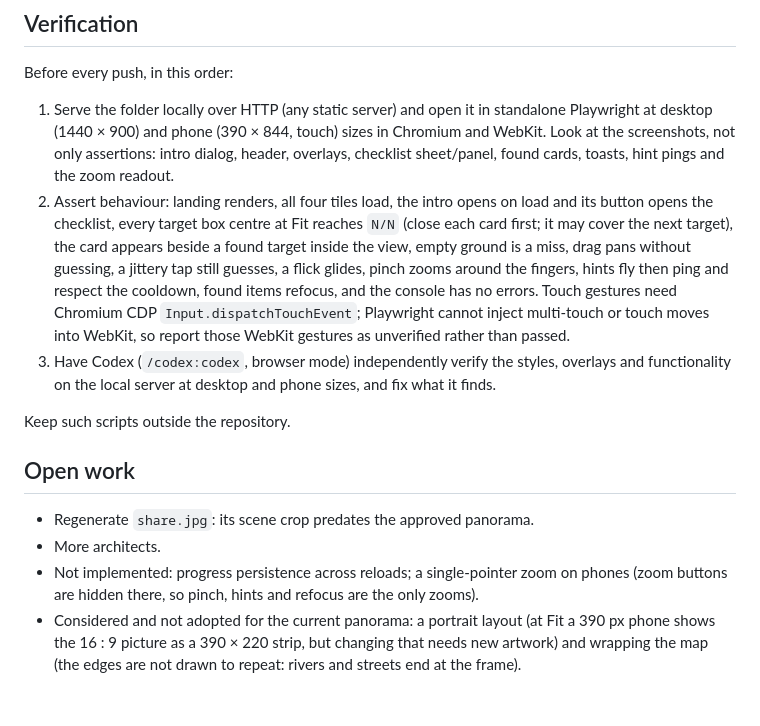
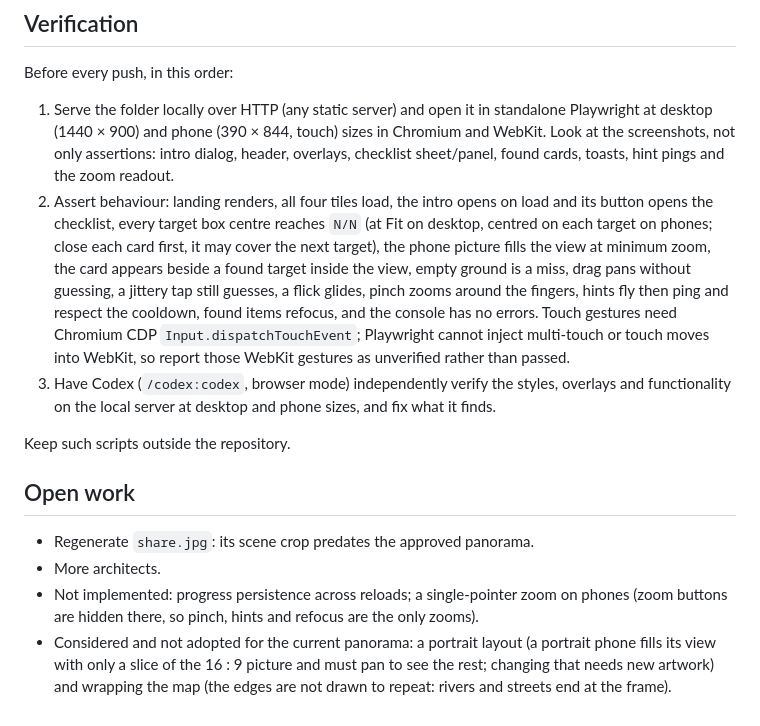
Before and after one commit to smartinov/marhitekta, a Markdown page: AGENTS.md, the part around one of its changes. Drawn GitHub-style.

Commit message:
docs: describe the touch-screen fill zoom and phone verification

```diff
--- a/AGENTS.md
+++ b/AGENTS.md
@@ -48,7 +48,7 @@ The artwork must first pass the production project's edition requirements and ga
 Before every push, in this order:
 
 1. Serve the folder locally over HTTP (any static server) and open it in standalone Playwright at desktop (1440 × 900) and phone (390 × 844, touch) sizes in Chromium and WebKit. Look at the screenshots, not only assertions: intro dialog, header, overlays, checklist sheet/panel, found cards, toasts, hint pings and the zoom readout.
-2. Assert behaviour: landing renders, all four tiles load, the intro opens on load and its button opens the checklist, every target box centre at Fit reaches `N/N` (close each card first; it may cover the next target), the card appears beside a found target inside the view, empty ground is a miss, drag pans without guessing, a jittery tap still guesses, a flick glides, pinch zooms around the fingers, hints fly then ping and respect the cooldown, found items refocus, and the console has no errors. Touch gestures need Chromium CDP `Input.dispatchTouchEvent`; Playwright cannot inject multi-touch or touch moves into WebKit, so report those WebKit gestures as unverified rather than passed.
+2. Assert behaviour: landing renders, all four tiles load, the intro opens on load and its button opens the checklist, every target box centre reaches `N/N` (at Fit on desktop, centred on each target on phones; close each card first, it may cover the next target), the phone picture fills the view at minimum zoom, the card appears beside a found target inside the view, empty ground is a miss, drag pans without guessing, a jittery tap still guesses, a flick glides, pinch zooms around the fingers, hints fly then ping and respect the cooldown, found items refocus, and the console has no errors. Touch gestures need Chromium CDP `Input.dispatchTouchEvent`; Playwright cannot inject multi-touch or touch moves into WebKit, so report those WebKit gestures as unverified rather than passed.
 3. Have Codex (`/codex:codex`, browser mode) independently verify the styles, overlays and functionality on the local server at desktop and phone sizes, and fix what it finds.
 
 Keep such scripts outside the repository.
@@ -58,4 +58,4 @@ Keep such scripts outside the repository.
 - Regenerate `share.jpg`: its scene crop predates the approved panorama.
 - More architects.
 - Not implemented: progress persistence across reloads; a single-pointer zoom on phones (zoom buttons are hidden there, so pinch, hints and refocus are the only zooms).
-- Considered and not adopted for the current panorama: a portrait layout (at Fit a 390 px phone shows the 16 : 9 picture as a 390 × 220 strip, but changing that needs new artwork) and wrapping the map (the edges are not drawn to repeat: rivers and streets end at the frame).
+- Considered and not adopted for the current panorama: a portrait layout (a portrait phone fills its view with only a slice of the 16 : 9 picture and must pan to see the rest; changing that needs new artwork) and wrapping the map (the edges are not drawn to repeat: rivers and streets end at the frame).
```
Also changed, not shown: other parts of AGENTS.md (+1 -1 lines).
